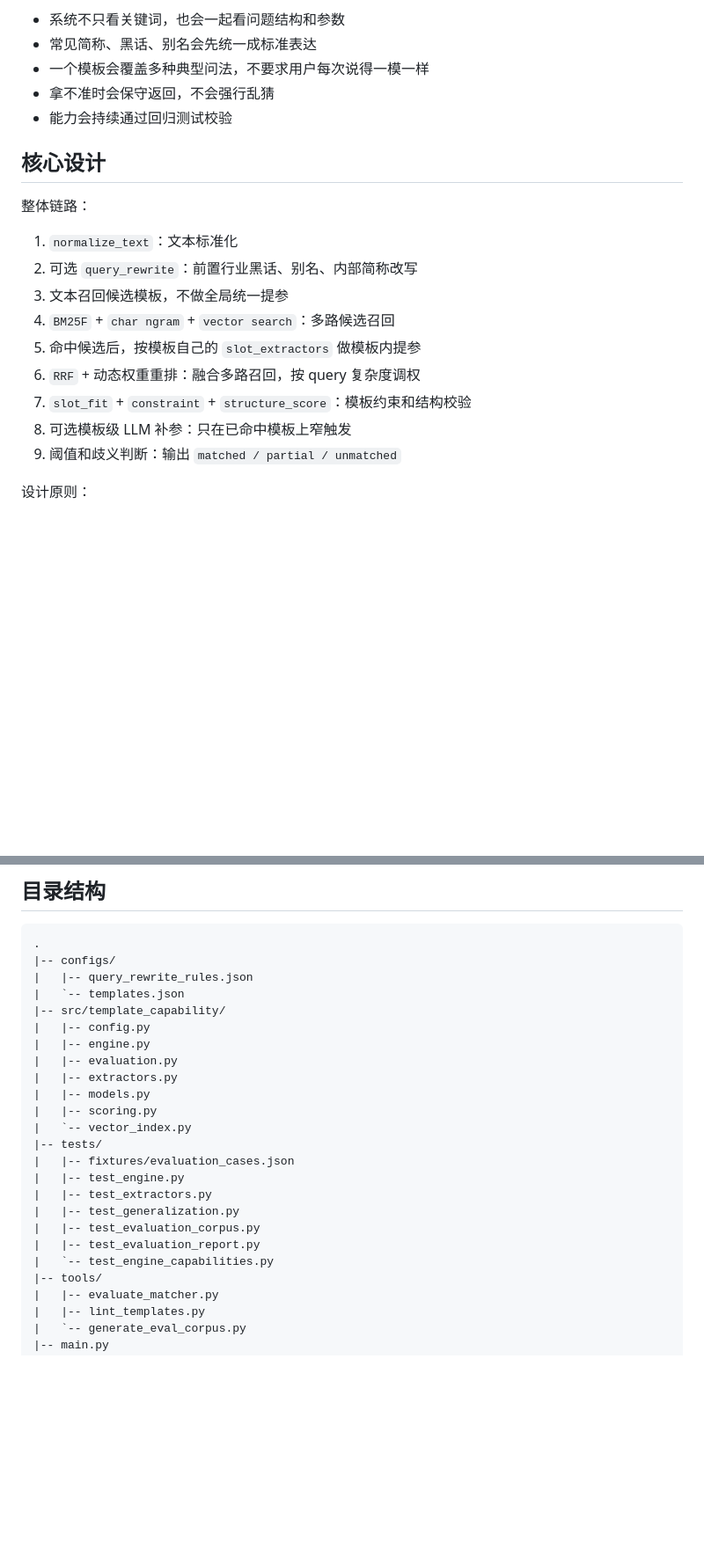
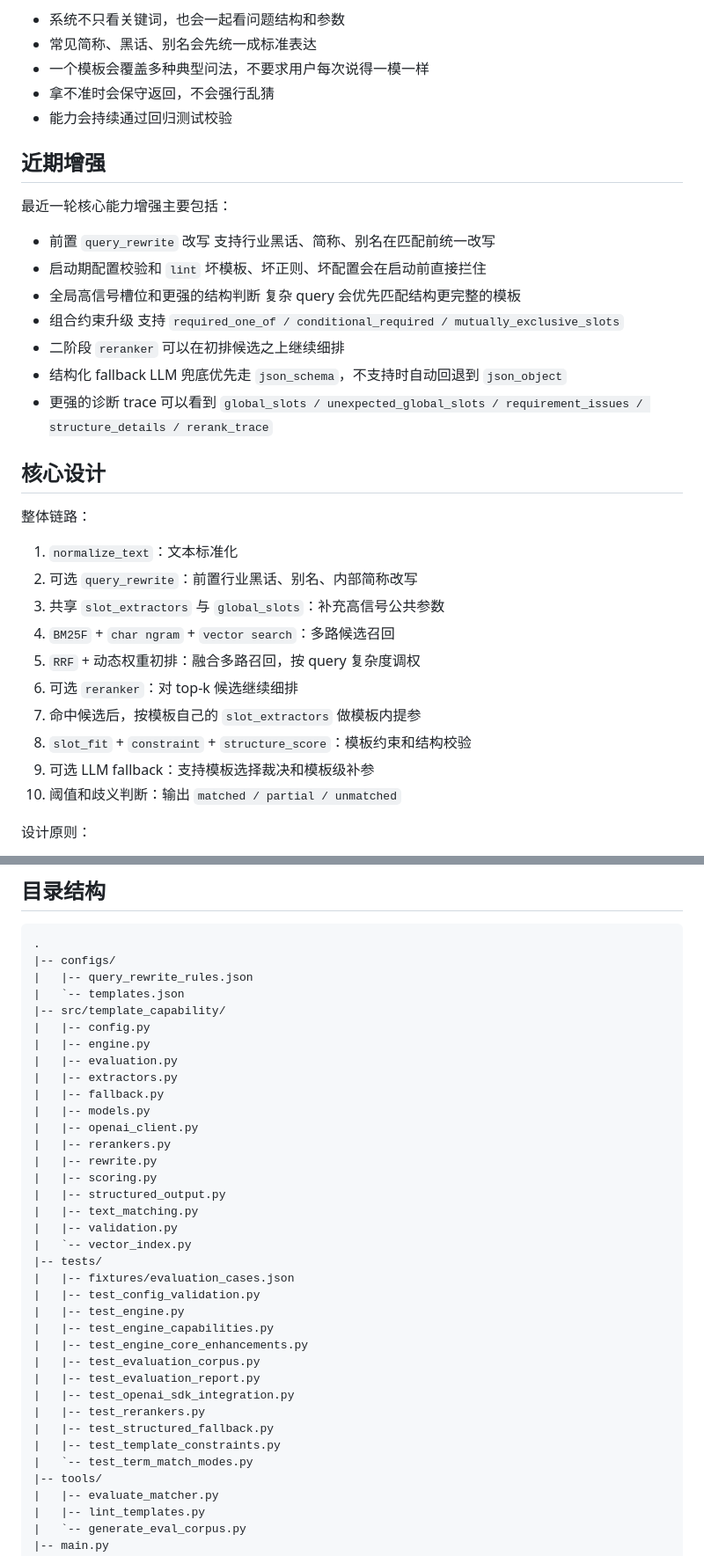
Before and after one commit to F-Rockman/chat_pre_check, a Markdown page: README.md, 2 parts joined by grey strips. Shown at 88% size. Rendered like a GitHub page; blank space fills up the shorter version.

Commit message:
Refresh README system overview and recent enhancements

```diff
--- a/README.md
+++ b/README.md
@@ -75,19 +77,39 @@
 - 拿不准时会保守返回，不会强行乱猜
 - 能力会持续通过回归测试校验
 
+## 近期增强
+
+最近一轮核心能力增强主要包括：
+
+- 前置 `query_rewrite` 改写
+  支持行业黑话、简称、别名在匹配前统一改写
+- 启动期配置校验和 `lint`
+  坏模板、坏正则、坏配置会在启动前直接拦住
+- 全局高信号槽位和更强的结构判断
+  复杂 query 会优先匹配结构更完整的模板
+- 组合约束升级
+  支持 `required_one_of / conditional_required / mutually_exclusive_slots`
+- 二阶段 `reranker`
+  可以在初排候选之上继续细排
+- 结构化 fallback
+  LLM 兜底优先走 `json_schema`，不支持时自动回退到 `json_object`
+- 更强的诊断 trace
+  可以看到 `global_slots / unexpected_global_slots / requirement_issues / structure_details / rerank_trace`
+
 ## 核心设计
 
 整体链路：
 
 1. `normalize_text`：文本标准化
 2. 可选 `query_rewrite`：前置行业黑话、别名、内部简称改写
-3. 文本召回候选模板，不做全局统一提参
+3. 共享 `slot_extractors` 与 `global_slots`：补充高信号公共参数
 4. `BM25F` + `char ngram` + `vector search`：多路候选召回
-5. 命中候选后，按模板自己的 `slot_extractors` 做模板内提参
-6. `RRF` + 动态权重重排：融合多路召回，按 query 复杂度调权
-7. `slot_fit` + `constraint` + `structure_score`：模板约束和结构校验
-8. 可选模板级 LLM 补参：只在已命中模板上窄触发
-9. 阈值和歧义判断：输出 `matched / partial / unmatched`
+5. `RRF` + 动态权重初排：融合多路召回，按 query 复杂度调权
+6. 可选 `reranker`：对 top-k 候选继续细排
+7. 命中候选后，按模板自己的 `slot_extractors` 做模板内提参
+8. `slot_fit` + `constraint` + `structure_score`：模板约束和结构校验
+9. 可选 LLM fallback：支持模板选择裁决和模板级补参
+10. 阈值和歧义判断：输出 `matched / partial / unmatched`
 
 设计原则：
 
@@ -110,17 +132,29 @@
 |   |-- engine.py
 |   |-- evaluation.py
 |   |-- extractors.py
+|   |-- fallback.py
 |   |-- models.py
+|   |-- openai_client.py
+|   |-- rerankers.py
+|   |-- rewrite.py
 |   |-- scoring.py
+|   |-- structured_output.py
+|   |-- text_matching.py
+|   |-- validation.py
 |   `-- vector_index.py
 |-- tests/
 |   |-- fixtures/evaluation_cases.json
+|   |-- test_config_validation.py
 |   |-- test_engine.py
-|   |-- test_extractors.py
-|   |-- test_generalization.py
+|   |-- test_engine_capabilities.py
+|   |-- test_engine_core_enhancements.py
 |   |-- test_evaluation_corpus.py
 |   |-- test_evaluation_report.py
-|   `-- test_engine_capabilities.py
+|   |-- test_openai_sdk_integration.py
+|   |-- test_rerankers.py
+|   |-- test_structured_fallback.py
+|   |-- test_template_constraints.py
+|   `-- test_term_match_modes.py
 |-- tools/
 |   |-- evaluate_matcher.py
 |   |-- lint_templates.py
```
Also changed, not shown: other parts of README.md (+3 -1 lines).
